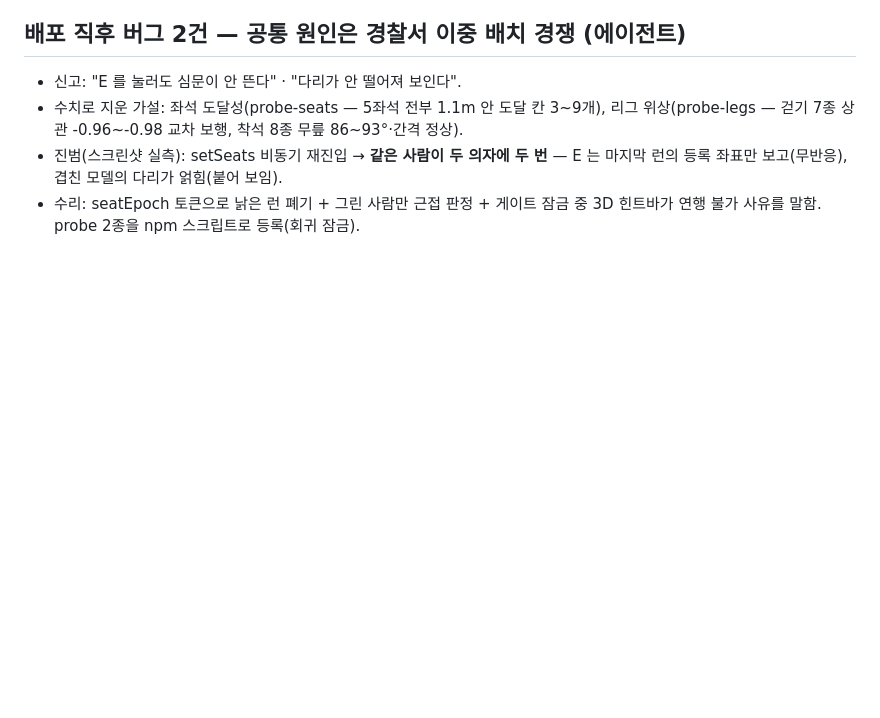
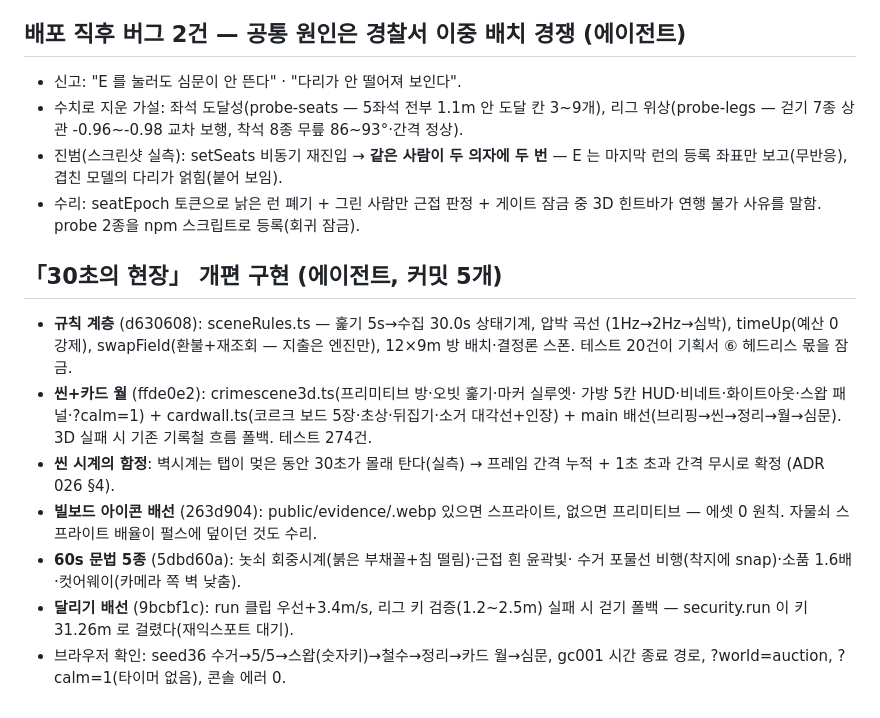
Before and after one commit to teobasaki/nan-alibi, a Markdown page: docs/journal/2026-08-10.md, the part around the change. GitHub-like rendering; blank space fills up the shorter version.

```diff
--- a/docs/journal/2026-08-10.md
+++ b/docs/journal/2026-08-10.md
@@ -93,3 +93,22 @@
   E 는 마지막 런의 등록 좌표만 보고(무반응), 겹친 모델의 다리가 얽힘(붙어 보임).
 - 수리: seatEpoch 토큰으로 낡은 런 폐기 + 그린 사람만 근접 판정 + 게이트 잠금 중
   3D 힌트바가 연행 불가 사유를 말함. probe 2종을 npm 스크립트로 등록(회귀 잠금).
+
+## 「30초의 현장」 개편 구현 (에이전트, 커밋 5개)
+- **규칙 계층** (d630608): sceneRules.ts — 훑기 5s→수집 30.0s 상태기계, 압박 곡선
+  (1Hz→2Hz→심박), timeUp(예산 0 강제), swapField(환불+재조회 — 지출은 엔진만),
+  12×9m 방 배치·결정론 스폰. 테스트 20건이 기획서 ⑥ 헤드리스 몫을 잠금.
+- **씬+카드 월** (ffde0e2): crimescene3d.ts(프리미티브 방·오빗 훑기·마커 실루엣·
+  가방 5칸 HUD·비네트·화이트아웃·스왑 패널·?calm=1) + cardwall.ts(코르크 보드
+  5장·초상·뒤집기·소거 대각선+인장) + main 배선(브리핑→씬→정리→월→심문).
+  3D 실패 시 기존 기록철 흐름 폴백. 테스트 274건.
+- **씬 시계의 함정**: 벽시계는 탭이 멎은 동안 30초가 몰래 탄다(실측) →
+  프레임 간격 누적 + 1초 초과 간격 무시로 확정 (ADR 026 §4).
+- **빌보드 아이콘 배선** (263d904): public/evidence/<kind>.webp 있으면 스프라이트,
+  없으면 프리미티브 — 에셋 0 원칙. 자물쇠 스프라이트 배율이 펄스에 덮이던 것도 수리.
+- **60s 문법 5종** (5dbd60a): 놋쇠 회중시계(붉은 부채꼴+침 떨림)·근접 흰 윤곽빛·
+  수거 포물선 비행(착지에 snap)·소품 1.6배·컷어웨이(카메라 쪽 벽 낮춤).
+- **달리기 배선** (9bcbf1c): run 클립 우선+3.4m/s, 리그 키 검증(1.2~2.5m) 실패 시
+  걷기 폴백 — security.run 이 키 31.26m 로 걸렸다(재익스포트 대기).
+- 브라우저 확인: seed36 수거→5/5→스왑(숫자키)→철수→정리→카드 월→심문,
+  gc001 시간 종료 경로, ?world=auction, ?calm=1(타이머 없음), 콘솔 에러 0.
```
Also changed, not shown: docs/STATE.md (+15 -0 lines), docs/decisions/026-30초의-현장-구현-세칙.md (added, +70 -0 lines).
